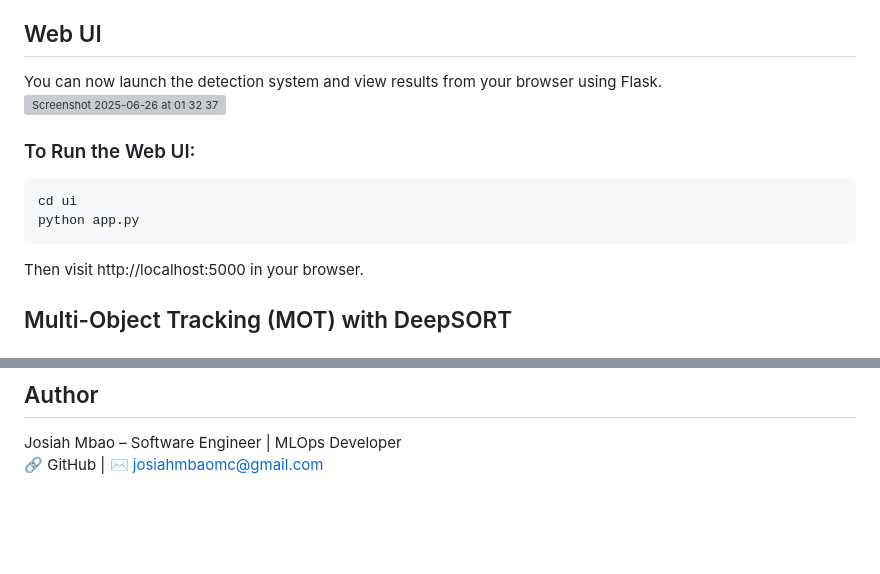
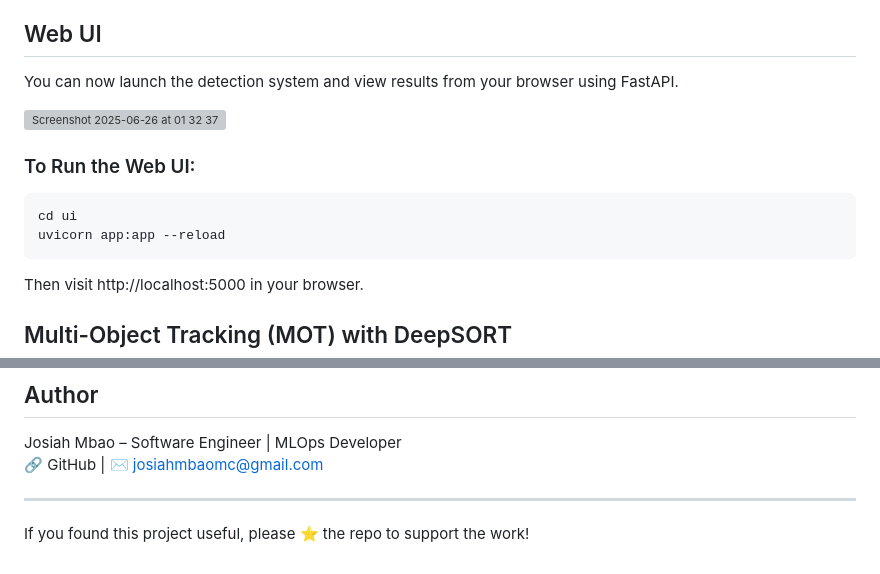
Before and after one commit to josiah-mbao/Ona-Vision, a Markdown page: README.md, 2 parts joined by grey strips. Rendered like a GitHub page; blank space fills up the shorter version; grey boxes are pictures that could not be loaded.

````diff
--- a/README.md
+++ b/README.md
@@ -46,7 +72,8 @@ The process was tedious and inefficient. Manually reviewing security footage wit
   - Detection confidence and per-class object count
 
 ## Web UI
-You can now launch the detection system and view results from your browser using Flask.
+You can now launch the detection system and view results from your browser using FastAPI.
+
 <img width="1440" alt="Screenshot 2025-06-26 at 01 32 37" src="https://github.com/user-attachments/assets/029088ab-e3cd-4b42-aa75-ff9d30643e2b" />
 
 
@@ -54,7 +81,7 @@ You can now launch the detection system and view results from your browser using
 ### To Run the Web UI:
 ```bash
 cd ui
-python app.py
+uvicorn app:app --reload
 ```
 Then visit http://localhost:5000 in your browser.
 
@@ -141,3 +158,6 @@ This project is open-source under the **Apache 2.0 License**.
 ## Author
 Josiah Mbao – Software Engineer | MLOps Developer
 🔗 GitHub | ✉️ josiahmbaomc@gmail.com
+
+---
+If you found this project useful, please ⭐ the repo to support the work!
````
Also changed, not shown: other parts of README.md (+32 -16 lines).
